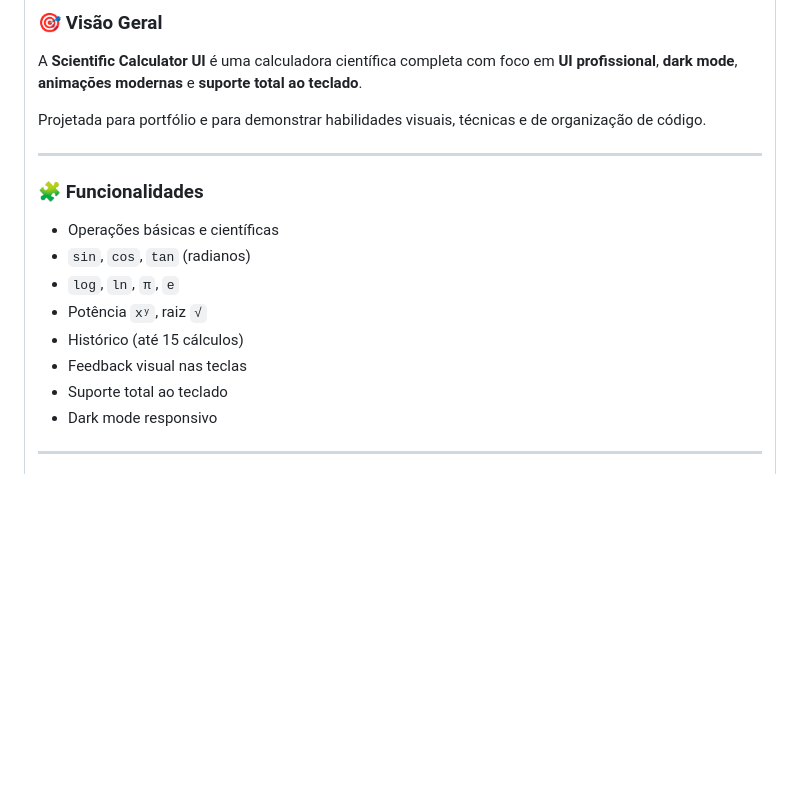
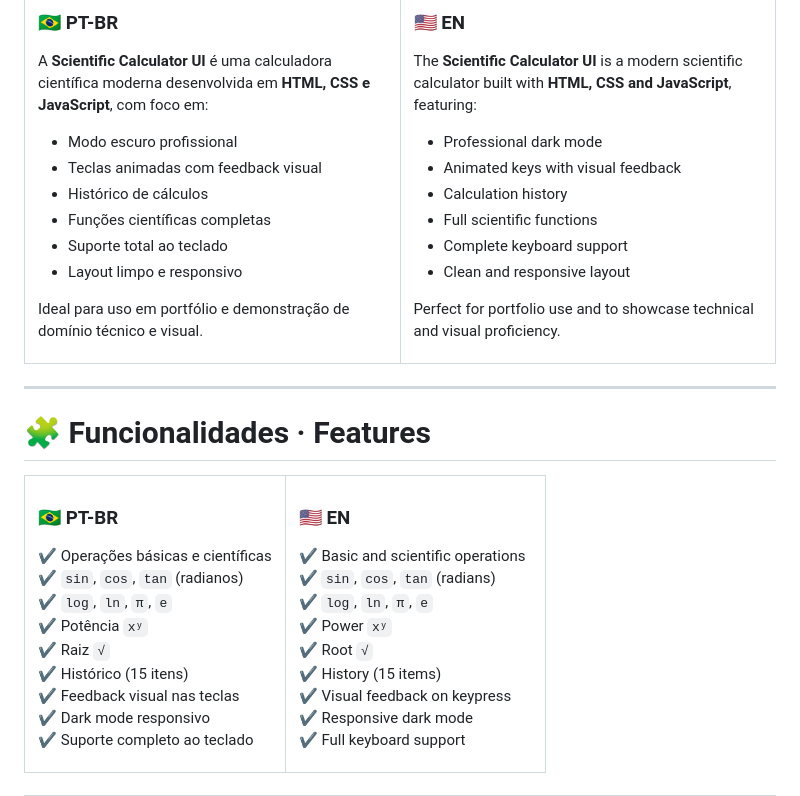
Before and after one commit to Joaolbero/scientific-calculator, a Markdown page: README.MD, the part around one of its changes. Rendered like a GitHub page; blank space fills up the shorter version.

Commit message:
Atualizando README / Updating README

```diff
--- a/README.MD
+++ b/README.MD
@@ -28,17 +28,69 @@
 
-### 🎯 Visão Geral
-A **Scientific Calculator UI** é uma calculadora científica completa com foco em **UI profissional**, **dark mode**, **animações modernas** e **suporte total ao teclado**.
+### 🇧🇷 PT-BR
 
-Projetada para portfólio e para demonstrar habilidades visuais, técnicas e de organização de código.
+A **Scientific Calculator UI** é uma calculadora científica moderna desenvolvida em **HTML, CSS e JavaScript**, com foco em:
+
+- Modo escuro profissional
+- Teclas animadas com feedback visual
+- Histórico de cálculos
+- Funções científicas completas
+- Suporte total ao teclado
+- Layout limpo e responsivo
+
+Ideal para uso em portfólio e demonstração de domínio técnico e visual.
+
+</td>
+<td width="50%" valign="top">
+
+### 🇺🇸 EN
+
+The **Scientific Calculator UI** is a modern scientific calculator built with **HTML, CSS and JavaScript**, featuring:
+
+- Professional dark mode
+- Animated keys with visual feedback
+- Calculation history
+- Full scientific functions
+- Complete keyboard support
+- Clean and responsive layout
+
+Perfect for portfolio use and to showcase technical and visual proficiency.
+
+</td>
+</tr>
+</table>
 
 ---
 
-### 🧩 Funcionalidades
-- Operações básicas e científicas
-- `sin`, `cos`, `tan` (radianos)
-- `log`, `ln`, `π`, `e`
-- Potência `xʸ`, raiz `√`
-- Histórico (até 15 cálculos)
-- Feedback visual nas teclas
-- Suporte total ao teclado
-- Dark mode responsivo
+# 🧩 Funcionalidades · Features
+
+<table>
+<tr>
+<td width="50%" valign="top">
+
+### 🇧🇷 PT-BR
+
+✔ Operações básicas e científicas
+✔ `sin`, `cos`, `tan` (radianos)
+✔ `log`, `ln`, `π`, `e`
+✔ Potência `xʸ`
+✔ Raiz `√`
+✔ Histórico (15 itens)
+✔ Feedback visual nas teclas
+✔ Dark mode responsivo
+✔ Suporte completo ao teclado
+
+</td>
+<td width="50%" valign="top">
+
+### 🇺🇸 EN
+
+✔ Basic and scientific operations
+✔ `sin`, `cos`, `tan` (radians)
+✔ `log`, `ln`, `π`, `e`
+✔ Power `xʸ`
+✔ Root `√`
+✔ History (15 items)
+✔ Visual feedback on keypress
+✔ Responsive dark mode
+✔ Full keyboard support
+
```
Also changed, not shown: other parts of README.MD (+131 -82 lines).
